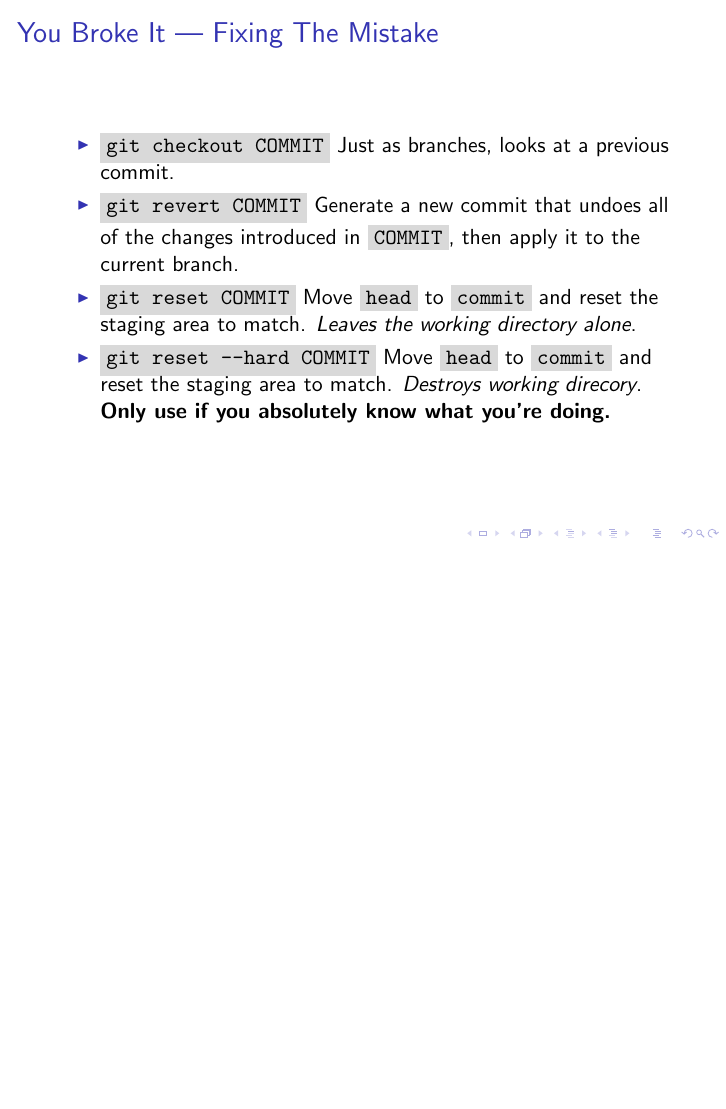
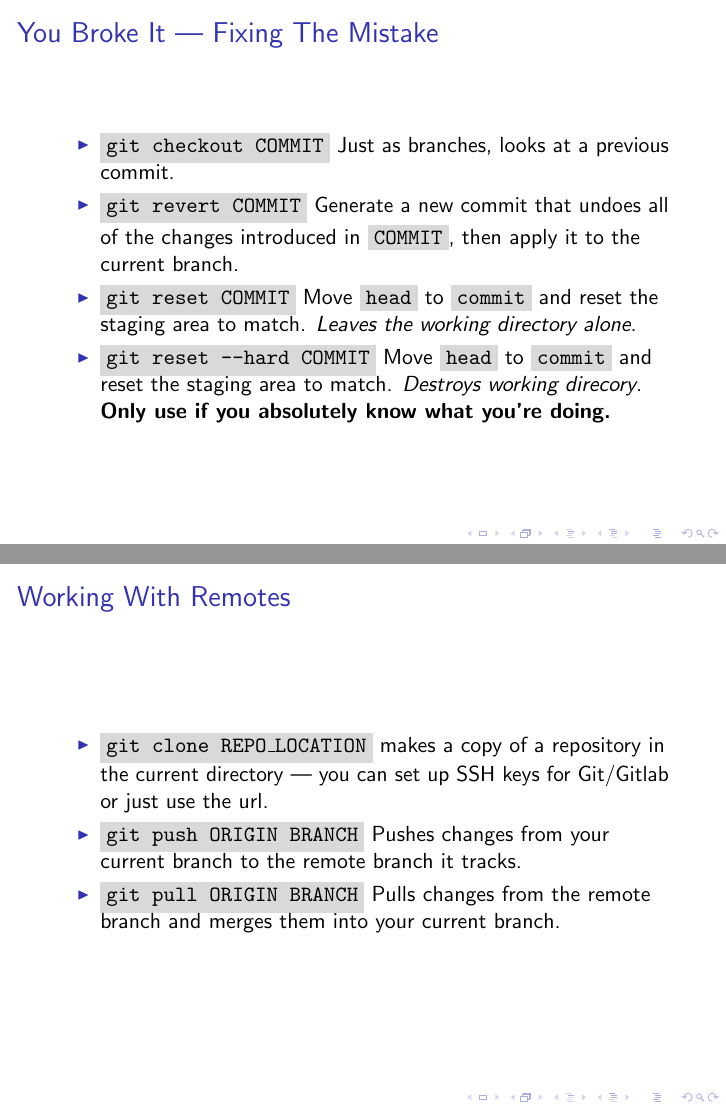
Before and after one commit to captainobvious62/git-tutorial, LaTeX slides (slides.tex): page 30 of 31 before the commit and pages 30 and 31 of 32 after it, the two joined at a grey line, the shorter picture padded with empty space. The pictures show the PDF file slides.pdf that the author committed with the source.

Commit message:
Added working with remotes.

```diff
--- a/slides.tex
+++ b/slides.tex
@@ -519,6 +519,16 @@ Further paragraphs come after blank lines.
 \end{frame}
 
 \begin{frame}
+    \frametitle{Working With Remotes}
+
+    \begin{itemize}
+		\item \shellcmd{git clone REPO\_LOCATION} makes a copy of a repository in the current directory --- you can set up SSH keys for Git/Gitlab or just use the url.
+		\item \shellcmd{git push ORIGIN BRANCH} Pushes changes from your current branch to the remote branch it tracks.
+		\item \shellcmd{git pull ORIGIN BRANCH} Pulls changes from the remote branch and merges them into your current branch.
+	\end{itemize}
+\end{frame}
+
+\begin{frame}
     \frametitle{In Closing}
     Special thanks to \href{http://web.mst.edu/~nmjxv3/}{Nathan Jarus} for ``lending'' me his \LaTeX tikz code for the branching, committing and merging section.
 
```
Also changed, not shown: slides.pdf.
